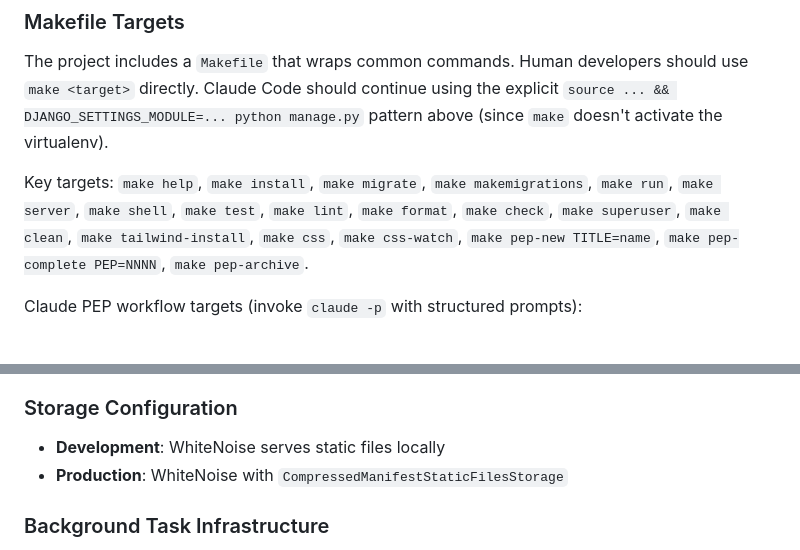
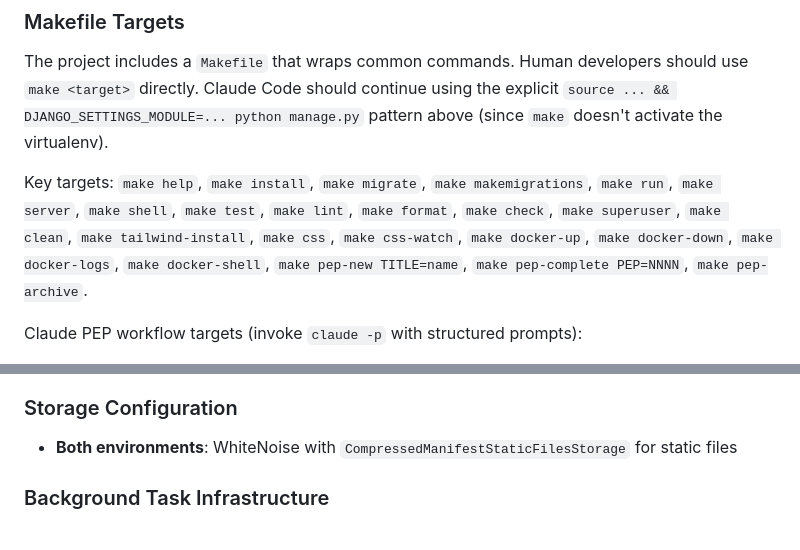
Before and after one commit to rjusher/doorito, a Markdown page: CLAUDE.md, 2 parts joined by grey strips. Drawn GitHub-style.

```diff
--- a/CLAUDE.md
+++ b/CLAUDE.md
@@ -125,7 +125,7 @@ source ~/.virtualenvs/inventlily-d22a143/bin/activate && DJANGO_SETTINGS_MODULE=
 
 The project includes a `Makefile` that wraps common commands. Human developers should use `make <target>` directly. Claude Code should continue using the explicit `source ... && DJANGO_SETTINGS_MODULE=... python manage.py` pattern above (since `make` doesn't activate the virtualenv).
 
-Key targets: `make help`, `make install`, `make migrate`, `make makemigrations`, `make run`, `make server`, `make shell`, `make test`, `make lint`, `make format`, `make check`, `make superuser`, `make clean`, `make tailwind-install`, `make css`, `make css-watch`, `make pep-new TITLE=name`, `make pep-complete PEP=NNNN`, `make pep-archive`.
+Key targets: `make help`, `make install`, `make migrate`, `make makemigrations`, `make run`, `make server`, `make shell`, `make test`, `make lint`, `make format`, `make check`, `make superuser`, `make clean`, `make tailwind-install`, `make css`, `make css-watch`, `make docker-up`, `make docker-down`, `make docker-logs`, `make docker-shell`, `make pep-new TITLE=name`, `make pep-complete PEP=NNNN`, `make pep-archive`.
 
 Claude PEP workflow targets (invoke `claude -p` with structured prompts):
 - `make claude-pep-draft DESC="description"` — Draft a new PEP (Claude infers title, runs pep-new.sh, fills summary and plan)
@@ -341,8 +341,7 @@ The sidebar (`components/sidebar.html`) provides navigation with collapsible des
 
 ### Storage Configuration
 
-- **Development**: WhiteNoise serves static files locally
-- **Production**: WhiteNoise with `CompressedManifestStaticFilesStorage`
+- **Both environments**: WhiteNoise with `CompressedManifestStaticFilesStorage` for static files
 
 ### Background Task Infrastructure
 
```
Also changed, not shown: README.md (+43 -16 lines).
